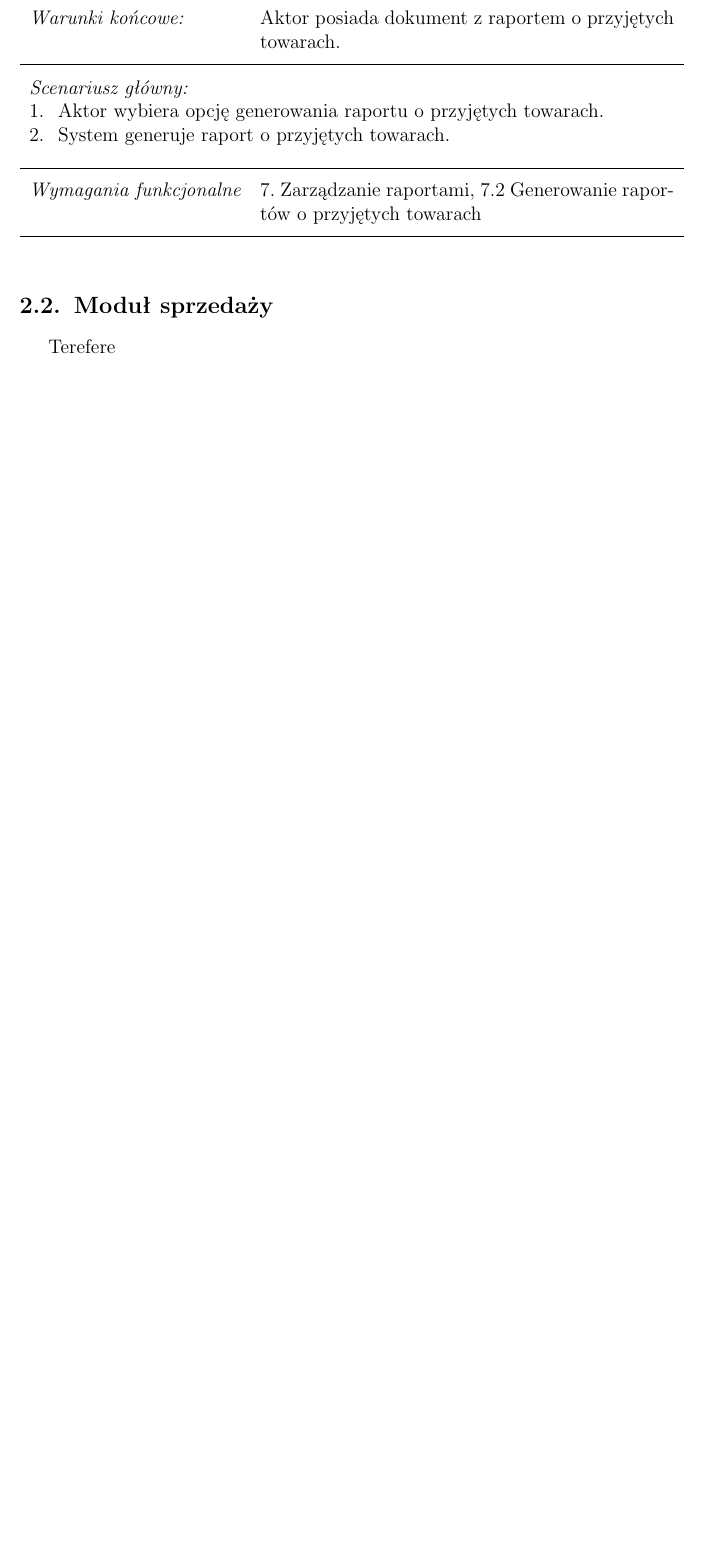
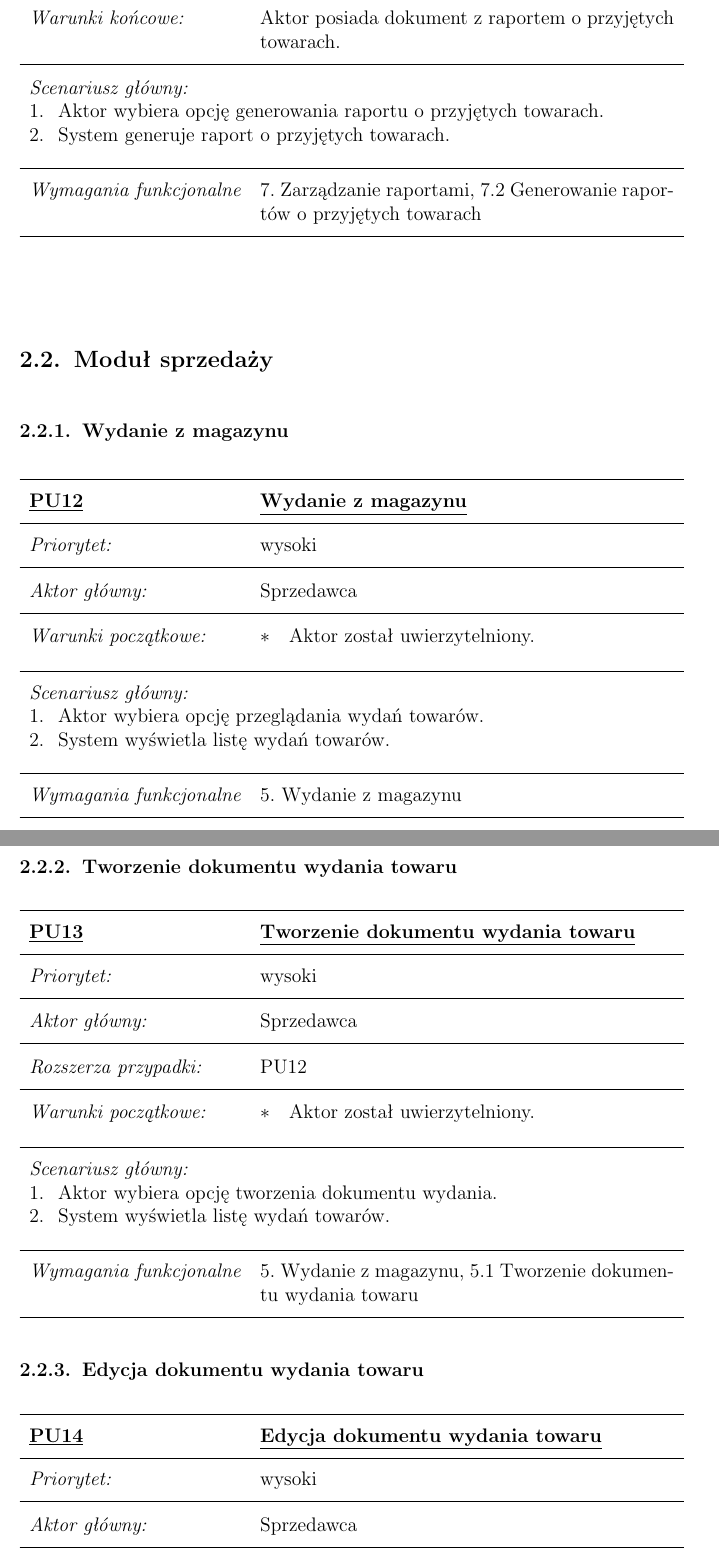
Before and after one commit to marcin11858/apsi, a LaTeX document (tex/main.tex, which reads tex/przypadki-uzycia-sprzedawca.tex): part of page 19 of 25 before the commit and two parts of pages 20 and 21 of 29 after it, the two joined at a grey line, cut so that both start at the same text, the shorter picture padded with empty space. Compiled offline with pdfLaTeX.

```diff
--- a/tex/przypadki-uzycia-sprzedawca.tex
+++ b/tex/przypadki-uzycia-sprzedawca.tex
@@ -1,2 +1,51 @@
 \section{Moduł sprzedaży}
-Terefere
+\singlespacing
+
+\subsection{Wydanie z magazynu}
+\begin{usecase}
+\addtitle{PU12}{Wydanie z magazynu}
+% Priorytet
+\addfield{Priorytet:}{wysoki}
+\addfield{Aktor główny:}{Sprzedawca}
+\additemizedfield{Warunki początkowe:}{
+  \item Aktor został uwierzytelniony.
+}
+\addscenario{Scenariusz główny:}{
+	\item Aktor wybiera opcję przeglądania wydań towarów.
+    \item System wyświetla listę wydań towarów.
+}
+\addfield{Wymagania funkcjonalne}{5. Wydanie z magazynu}
+\end{usecase}
+
+
+\subsection{Tworzenie dokumentu wydania towaru}
+\begin{usecase}
+\addtitle{PU13}{Tworzenie dokumentu wydania towaru}
+\addfield{Priorytet:}{wysoki}
+\addfield{Aktor główny:}{Sprzedawca}
+\addfield{Rozszerza przypadki:}{PU12}
+\additemizedfield{Warunki początkowe:}{
+  \item Aktor został uwierzytelniony.
+}
+\addscenario{Scenariusz główny:}{
+	\item Aktor wybiera opcję tworzenia dokumentu wydania.
+    \item System wyświetla listę wydań towarów.
+}
+\addfield{Wymagania funkcjonalne}{5. Wydanie z magazynu, 5.1 Tworzenie dokumentu wydania towaru}
+\end{usecase}
+
+\subsection{Edycja dokumentu wydania towaru}
+\begin{usecase}
+\addtitle{PU14}{Edycja dokumentu wydania towaru}
+\addfield{Priorytet:}{wysoki}
+\addfield{Aktor główny:}{Sprzedawca}
+\addfield{Rozszerza przypadki:}{PU12}
+\additemizedfield{Warunki początkowe:}{
+  \item Aktor został uwierzytelniony.
+}
+\addscenario{Scenariusz główny:}{
+	\item Aktor wybiera opcję tworzenia dokumentu wydania towaru.
+    \item System wyświetla listę wydań towarów.
+}
+\addfield{Wymagania funkcjonalne}{5. Wydanie z magazynu, 5.2 Edycja dokumentu wydania towaru}
+\end{usecase}
@@ -2,0 +60,8 @@
+  \item Aktor został uwierzytelniony.
+}
+\addscenario{Scenariusz główny:}{
+	\item Aktor wybiera opcję tworzenia dokumentu wydania towaru.
+    \item System wyświetla listę wydań towarów.
+}
+\addfield{Wymagania funkcjonalne}{5. Wydanie z magazynu, 5.3 Usuwanie dokumentu wydania towaru}
+\end{usecase}
@@ -2,0 +76,5 @@
+  \item Aktor został uwierzytelniony.
+}
+\addscenario{Scenariusz główny:}{
+	\item Aktor wybiera opcję tworzenia dokumentu przyjęcia towaru.
+    \item System wyświetla listę wydań towarów.
@@ -2,0 +92,5 @@
+  \item Aktor został uwierzytelniony.
+}
+\addscenario{Scenariusz główny:}{
+	\item Aktor wybiera opcję tworzenia dokumentu przyjęcia towaru.
+    \item System wyświetla listę wydań towarów.
@@ -2,0 +108,5 @@
+  \item Aktor został uwierzytelniony.
+}
+\addscenario{Scenariusz główny:}{
+	\item Aktor wybiera opcję tworzenia dokumentu przyjęcia towaru.
+    \item System wyświetla listę wydań towarów.
@@ -2,0 +124,8 @@
+  \item Aktor został uwierzytelniony.
+}
+\addscenario{Scenariusz główny:}{
+	\item Aktor wybiera opcję tworzenia dokumentu przyjęcia towaru.
+    \item System wyświetla listę wydań towarów.
+}
+\addfield{Wymagania funkcjonalne}{5. Wydanie z magazynu, 5.5 Korekta wydania towaru, 5.5.2 Edycja dokumentu korekty w}
+\end{usecase}
```
Also changed, not shown: tex/przypadki-uzycia.tex (+1 -0 lines), tex/przypadki-uzycia-sprzedawca.tex (49 more changed lines).
